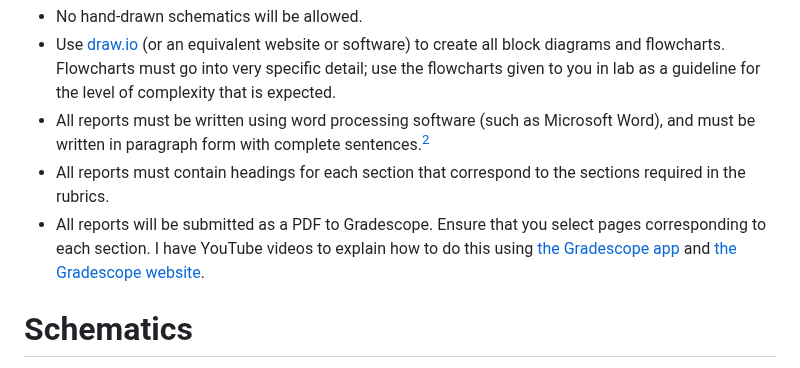
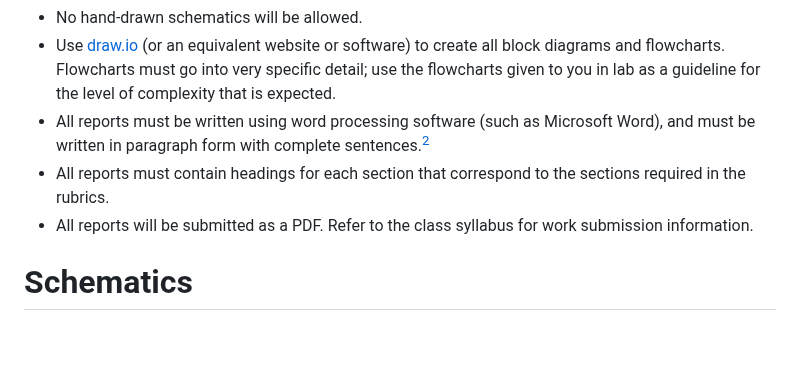
Before and after one commit to DoctorPCOD/DoctorPCOD, a Markdown page: smart-car/readme.md, the part around the change. GitHub-like rendering; blank space fills up the shorter version.

```diff
--- a/smart-car/readme.md
+++ b/smart-car/readme.md
@@ -21,7 +21,7 @@ These dates are subject to change in case of school closings, global pandemics,
 - Use [draw.io](https://app.diagrams.net) (or an equivalent website or software) to create all block diagrams and flowcharts. Flowcharts must go into very specific detail; use the flowcharts given to you in lab as a guideline for the level of complexity that is expected.
 - All reports must be written using word processing software (such as Microsoft Word), and must be written in paragraph form with complete sentences.[^2]
 - All reports must contain headings for each section that correspond to the sections required in the rubrics.
-- All reports will be submitted as a PDF to Gradescope. Ensure that you select pages corresponding to each section. I have YouTube videos to explain how to do this using [the Gradescope app](https://youtu.be/oQ3h4JCz3O4) and [the Gradescope website](https://youtu.be/LT7-Cjfbgho).
+- All reports will be submitted as a PDF. Refer to the class syllabus for work submission information.
 
 [^2]: The Writing, Reading, Speech Assistance (WRSA) Center at COD's Learning Commons is a great resource if you are not comfortable with report writing. Keep in mind that technical writing is an important aspect of being an engineer, whether or not you believe it to be true at this stage in your career.
 
```
